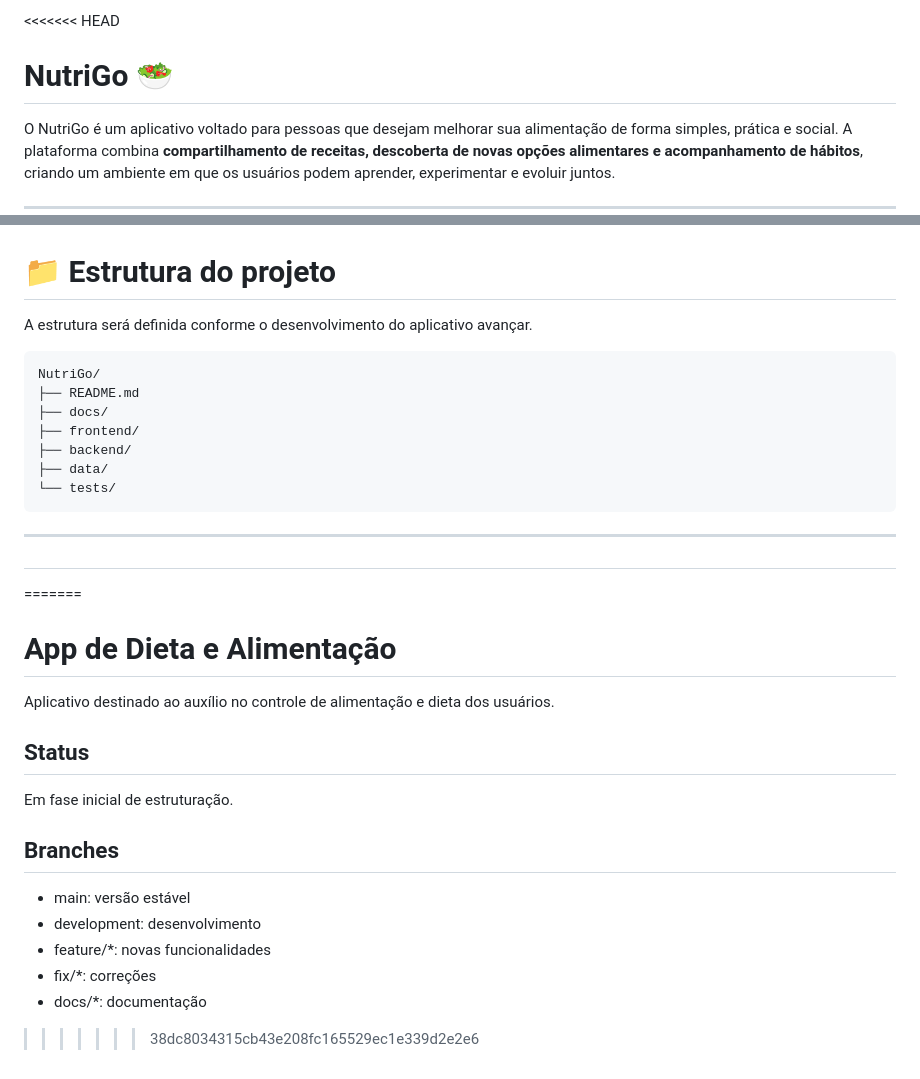
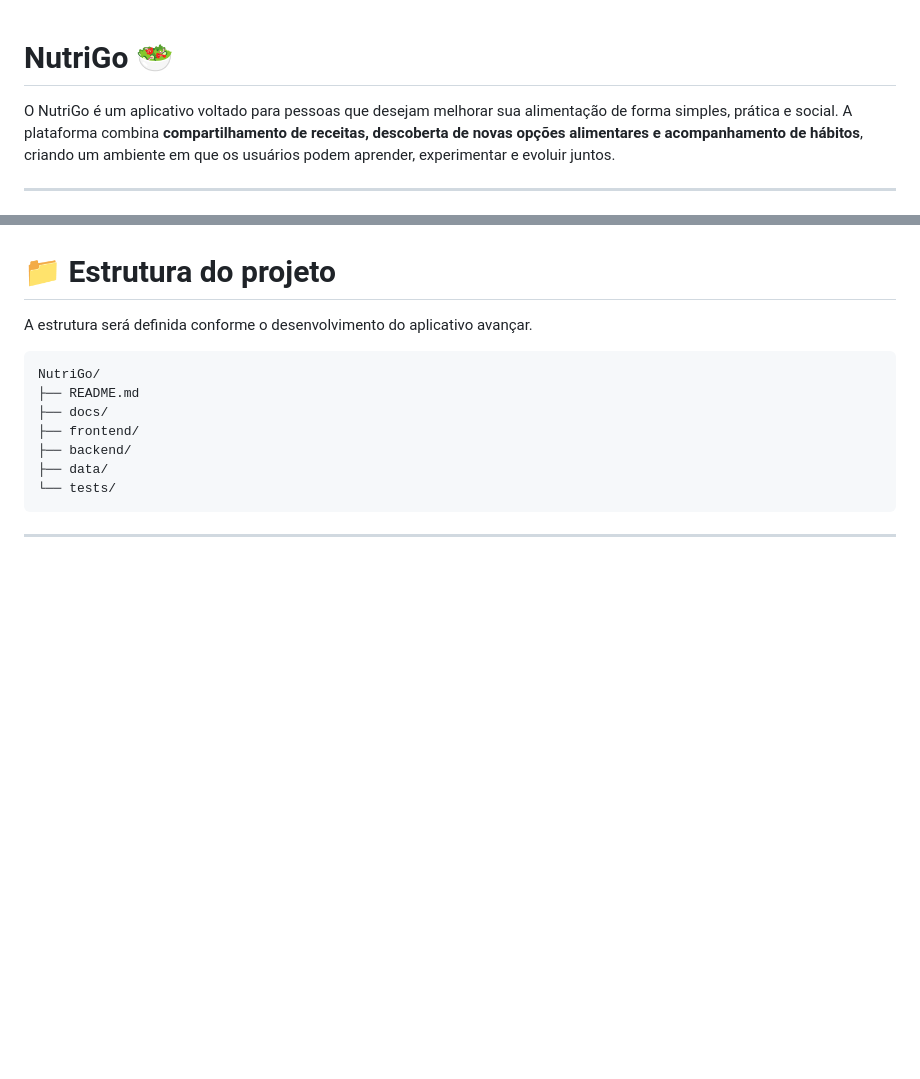
Before and after one commit to GabrielTarone/app-dieta, a Markdown page: README.md, 2 parts joined by grey strips. Drawn GitHub-style; blank space fills up the shorter version.

Commit message:
ReadMe atualizado, ainda incompleto

````diff
--- a/README.md
+++ b/README.md
@@ -1,4 +1,3 @@
-<<<<<<< HEAD
 # NutriGo 🥗
 
 O NutriGo é um aplicativo voltado para pessoas que desejam melhorar sua alimentação de forma simples, prática e social. A plataforma combina **compartilhamento de receitas, descoberta de novas opções alimentares e acompanhamento de hábitos**, criando um ambiente em que os usuários podem aprender, experimentar e evoluir juntos.
@@ -231,20 +230,3 @@ NutriGo/
 ```
 
 ---
-
-#
-=======
-# App de Dieta e Alimentação
-
-Aplicativo destinado ao auxílio no controle de alimentação e dieta dos usuários.
-
-## Status
-Em fase inicial de estruturação.
-
-## Branches
-- main: versão estável
-- development: desenvolvimento
-- feature/*: novas funcionalidades
-- fix/*: correções
-- docs/*: documentação
->>>>>>> 38dc8034315cb43e208fc165529ec1e339d2e2e6
````
Also changed, not shown: other parts of README.md (+1 -1 lines).
